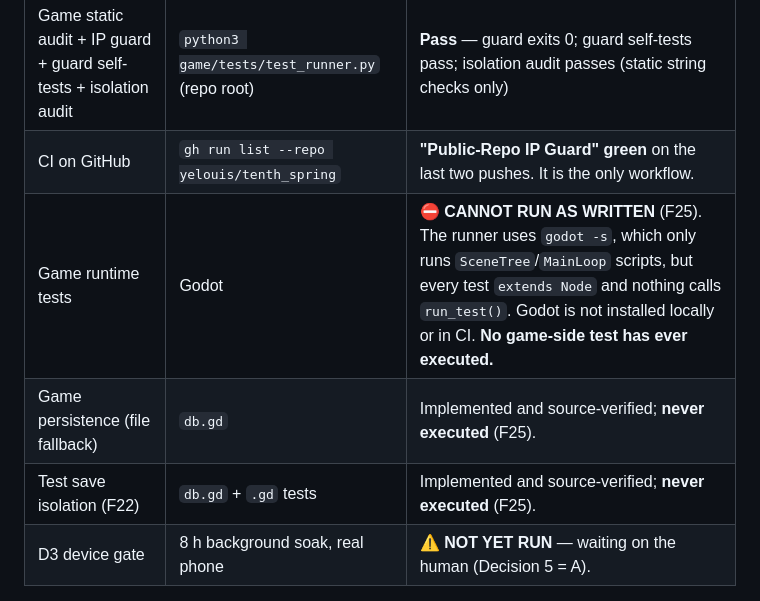
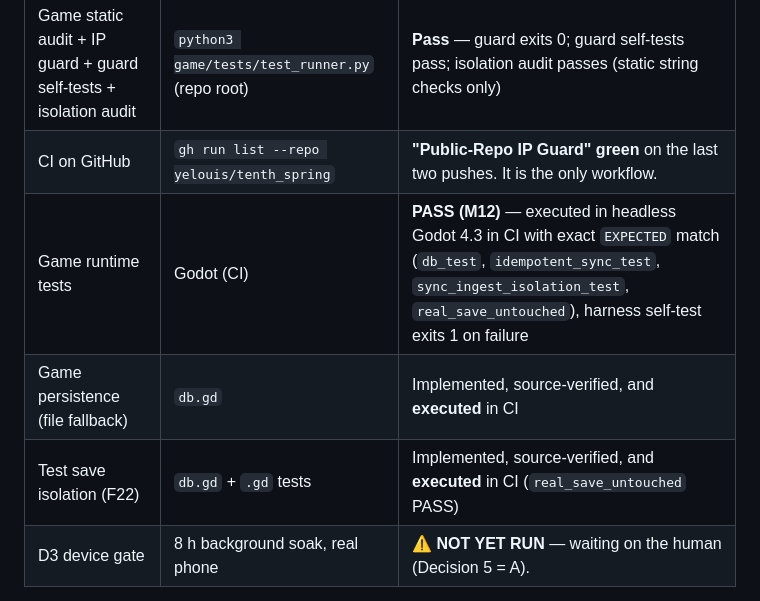
Before and after one commit to yelouis/tenth_spring, a Markdown page: docs/agent_execution_guide.md, the part around one of its changes. Drawn GitHub-style.

Commit message:
docs: mark Item 0 (F25) done with verified CI execution baseline

```diff
--- a/docs/agent_execution_guide.md
+++ b/docs/agent_execution_guide.md
@@ -58,9 +58,9 @@ No code has changed since pass 11. This pass resolved decisions, updated the des
 | Companion tests | `cd companion && flutter test` | **17/17 passed** |
 | Game static audit + IP guard + guard self-tests + isolation audit | `python3 game/tests/test_runner.py` (repo root) | **Pass** — guard exits 0; guard self-tests pass; isolation audit passes (static string checks only) |
 | CI on GitHub | `gh run list --repo yelouis/tenth_spring` | **"Public-Repo IP Guard" green** on the last two pushes. It is the only workflow. |
-| Game runtime tests | Godot | ⛔ **CANNOT RUN AS WRITTEN** (F25). The runner uses `godot -s`, which only runs `SceneTree`/`MainLoop` scripts, but every test `extends Node` and nothing calls `run_test()`. Godot is not installed locally or in CI. **No game-side test has ever executed.** |
-| Game persistence (file fallback) | `db.gd` | Implemented and source-verified; **never executed** (F25). |
-| Test save isolation (F22) | `db.gd` + `.gd` tests | Implemented and source-verified; **never executed** (F25). |
+| Game runtime tests | Godot (CI) | **PASS (M12)** — executed in headless Godot 4.3 in CI with exact `EXPECTED` match (`db_test`, `idempotent_sync_test`, `sync_ingest_isolation_test`, `real_save_untouched`), harness self-test exits 1 on failure |
+| Game persistence (file fallback) | `db.gd` | Implemented, source-verified, and **executed** in CI |
+| Test save isolation (F22) | `db.gd` + `.gd` tests | Implemented, source-verified, and **executed** in CI (`real_save_untouched` PASS) |
 | D3 device gate | 8 h background soak, real phone | ⚠️ **NOT YET RUN** — waiting on the human (Decision 5 = A). |
 
 ⛔ **Read before trusting any status note or commit message.** Every pass since pass 6 has found claims the source didn't support. Three commits claimed SQLite with no extension present. One claimed a "socket transport listener" whose handler is `pass`. The harness that was supposed to prove all of it has never run. **A green suite proves nothing crashed; an unexecuted suite proves nothing at all.**
```
Also changed, not shown: other parts of docs/agent_execution_guide.md (+1 -1 lines).
